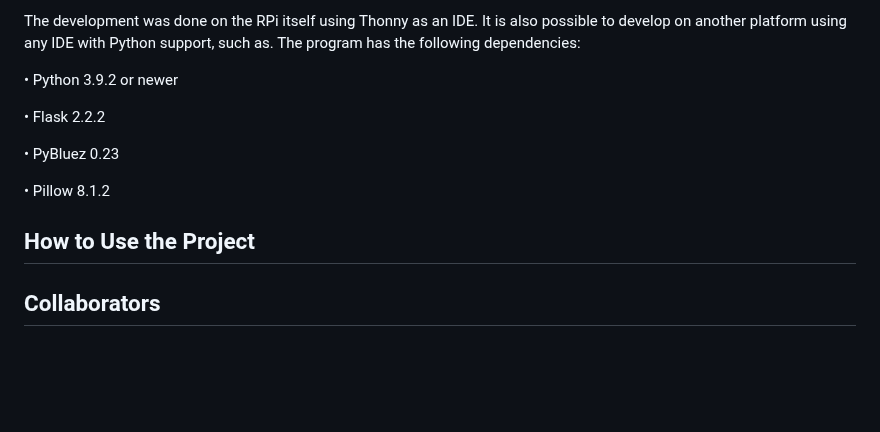
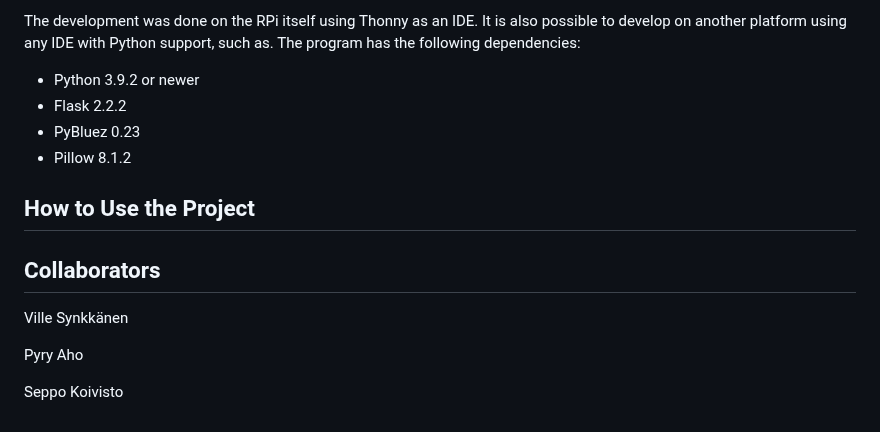
Before and after one commit to VilleSynkkanen/ESDProject, a Markdown page: README.md, the part around one of its changes. Drawn GitHub-style; blank space fills up the shorter version.

```diff
--- a/README.md
+++ b/README.md
@@ -47,14 +43,16 @@ The web server is implemented in the _app.py_ file. In addition, several HTML fi
 
 The development was done on the RPi itself using Thonny as an IDE. It is also possible to develop on another platform using any IDE with Python support, such as. The program has the following dependencies:
 
-•	Python 3.9.2 or newer
-
-•	Flask 2.2.2
-
-•	PyBluez 0.23
-
-•	Pillow 8.1.2
+-	Python 3.9.2 or newer
+-	Flask 2.2.2
+-	PyBluez 0.23
+-	Pillow 8.1.2
 
 ## How to Use the Project
 
 ## Collaborators
+Ville Synkkänen
+
+Pyry Aho
+
+Seppo Koivisto
```
Also changed, not shown: other parts of README.md (+7 -11 lines).
